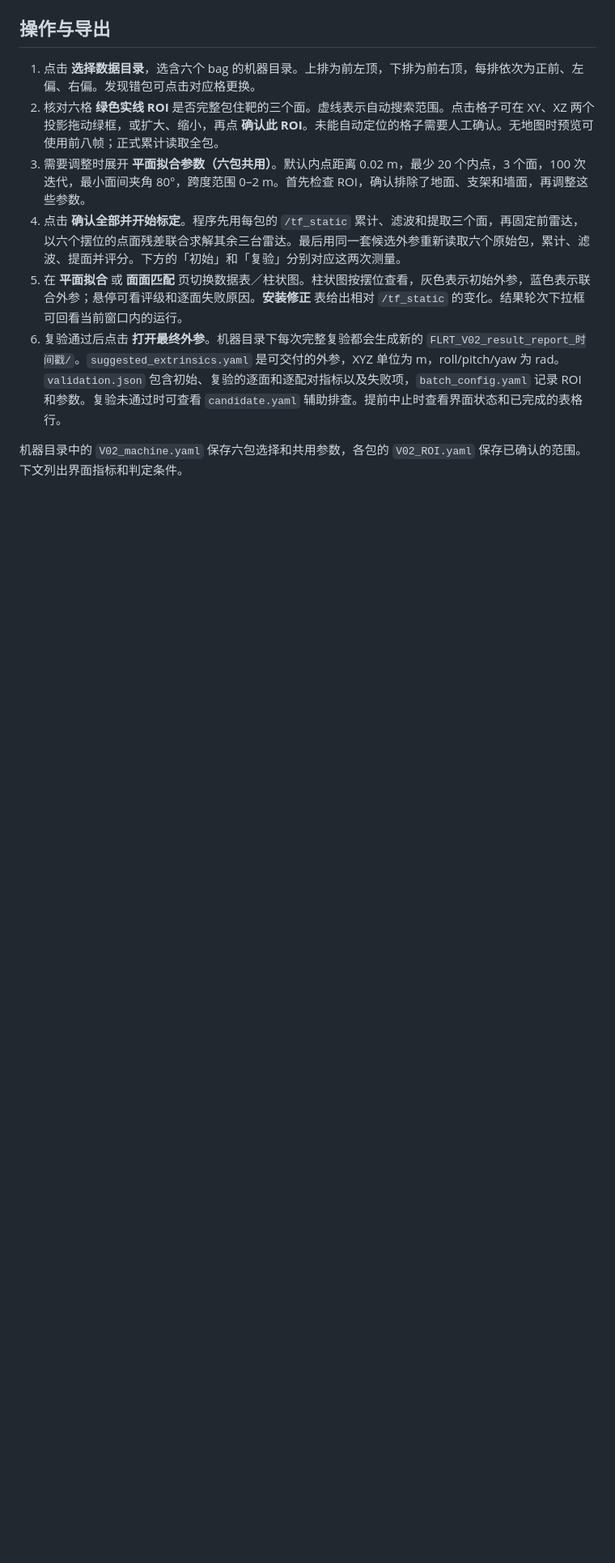
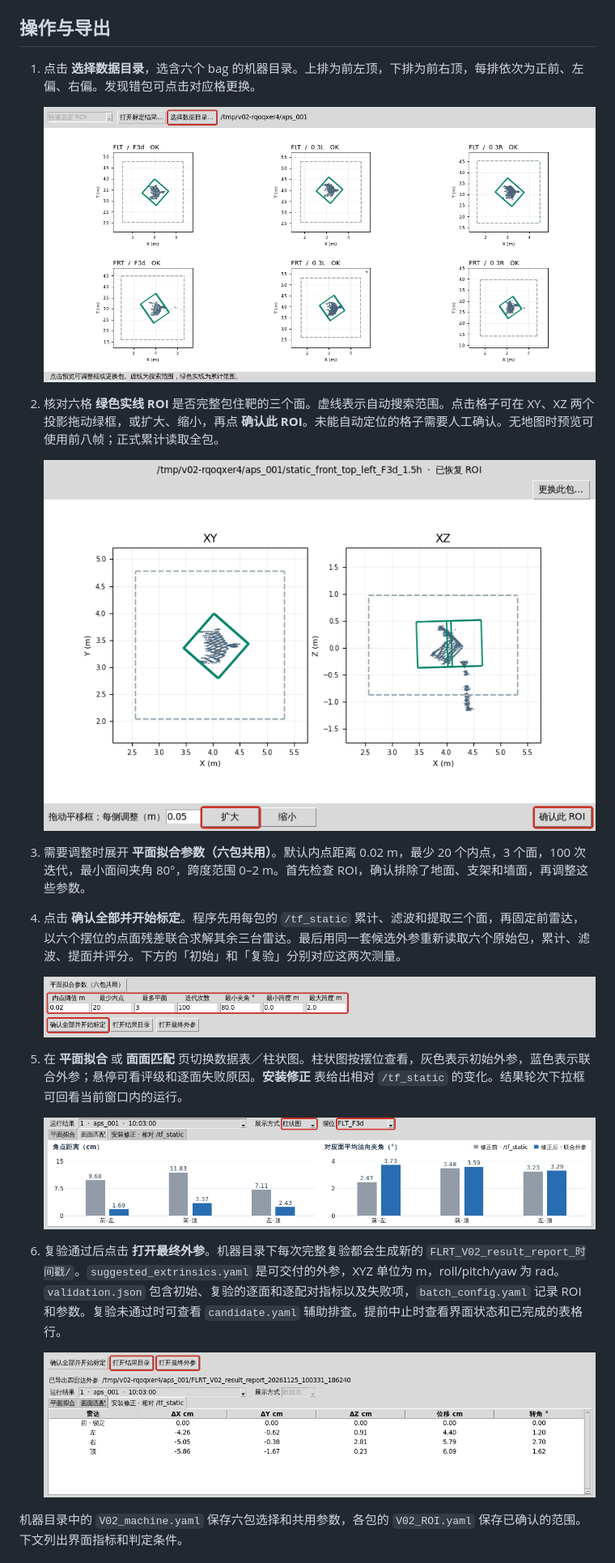
Before and after one commit to Libpet-Siyuan-Owen/lidar_cube_viewer, a Markdown page: README.md, the part around one of its changes. Shown at 81% size. Drawn GitHub-style; pictures changed too: docs/screenshots/01-select-data.png (added), docs/screenshots/02-adjust-roi.png (added), docs/screenshots/03-fit.png (added); blank space fills up the shorter version.

Commit message:
Illustrate the V02 calibration workflow with annotated application screenshots

```diff
--- a/README.md
+++ b/README.md
@@ -76,11 +76,26 @@ record_pose() {
 ## 操作与导出
 
 1. 点击 **选择数据目录**，选含六个 bag 的机器目录。上排为前左顶，下排为前右顶，每排依次为正前、左偏、右偏。发现错包可点击对应格更换。
+
+   ![选择机器目录后，六个摆位的前雷达预览同时出现](docs/screenshots/01-select-data.png)
+
 2. 核对六格 **绿色实线 ROI** 是否完整包住靶的三个面。虚线表示自动搜索范围。点击格子可在 XY、XZ 两个投影拖动绿框，或扩大、缩小，再点 **确认此 ROI**。未能自动定位的格子需要人工确认。无地图时预览可使用前八帧；正式累计读取全包。
+
+   ![在 XY 和 XZ 投影中核对绿色 ROI，调整后点击确认此 ROI](docs/screenshots/02-adjust-roi.png)
+
 3. 需要调整时展开 **平面拟合参数（六包共用）**。默认内点距离 0.02 m，最少 20 个内点，3 个面，100 次迭代，最小面间夹角 80°，跨度范围 0–2 m。首先检查 ROI，确认排除了地面、支架和墙面，再调整这些参数。
 4. 点击 **确认全部并开始标定**。程序先用每包的 `/tf_static` 累计、滤波和提取三个面，再固定前雷达，以六个摆位的点面残差联合求解其余三台雷达。最后用同一套候选外参重新读取六个原始包，累计、滤波、提面并评分。下方的「初始」和「复验」分别对应这两次测量。
+
+   ![展开六包共用参数，核对后点击确认全部并开始标定](docs/screenshots/03-fit.png)
+
 5. 在 **平面拟合** 或 **面面匹配** 页切换数据表／柱状图。柱状图按摆位查看，灰色表示初始外参，蓝色表示联合外参；悬停可看评级和逐面失败原因。**安装修正** 表给出相对 `/tf_static` 的变化。结果轮次下拉框可回看当前窗口内的运行。
+
+   ![面面匹配页中选择柱状图和摆位，对比修正前后的角点距离与法向夹角](docs/screenshots/04-matches.png)
+
 6. 复验通过后点击 **打开最终外参**。机器目录下每次完整复验都会生成新的 `FLRT_V02_result_report_时间戳/`。`suggested_extrinsics.yaml` 是可交付的外参，XYZ 单位为 m，roll/pitch/yaw 为 rad。`validation.json` 包含初始、复验的逐面和逐配对指标以及失败项，`batch_config.yaml` 记录 ROI 和参数。复验未通过时可查看 `candidate.yaml` 辅助排查。提前中止时查看界面状态和已完成的表格行。
+
+   ![复验通过后，可打开结果目录或最终外参，安装修正表列出各雷达的变化](docs/screenshots/05-export.png)
+
 
 机器目录中的 `V02_machine.yaml` 保存六包选择和共用参数，各包的 `V02_ROI.yaml` 保存已确认的范围。下文列出界面指标和判定条件。
 
```
Also changed, not shown: other parts of README.md (+2 -0 lines), docs/screenshots/06-scene.png (added).
